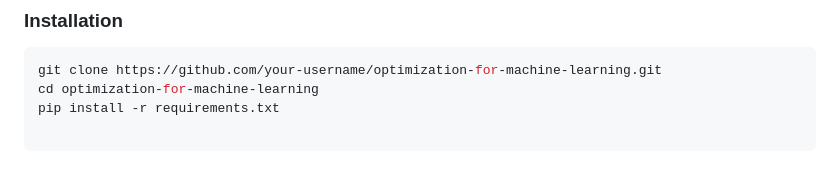
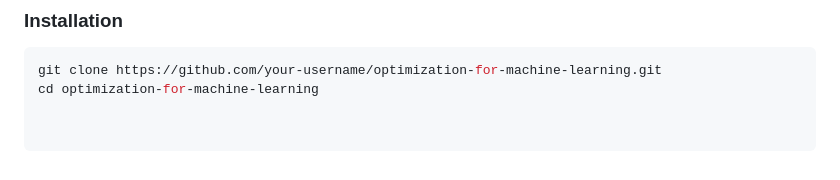
Before and after one commit to TheoBSG/Optimization-for-Machine-Learning, a Markdown page: README.md, the part around the change. GitHub-like rendering.

````diff
--- a/README.md
+++ b/README.md
@@ -111,4 +111,3 @@ SAM is particularly effective for generative models, where robustness to paramet
 ```bash
 git clone https://github.com/your-username/optimization-for-machine-learning.git
 cd optimization-for-machine-learning
-pip install -r requirements.txt
````
